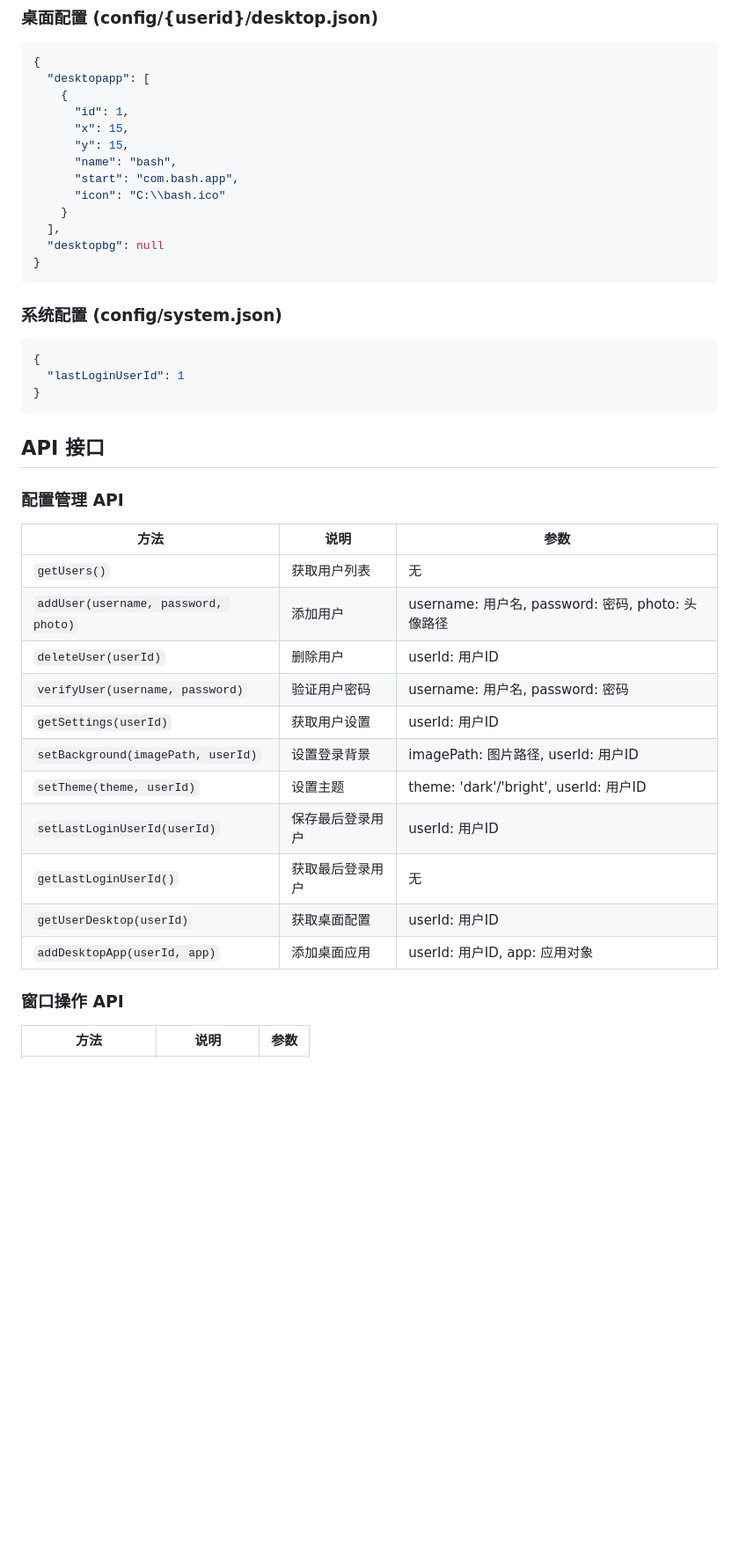
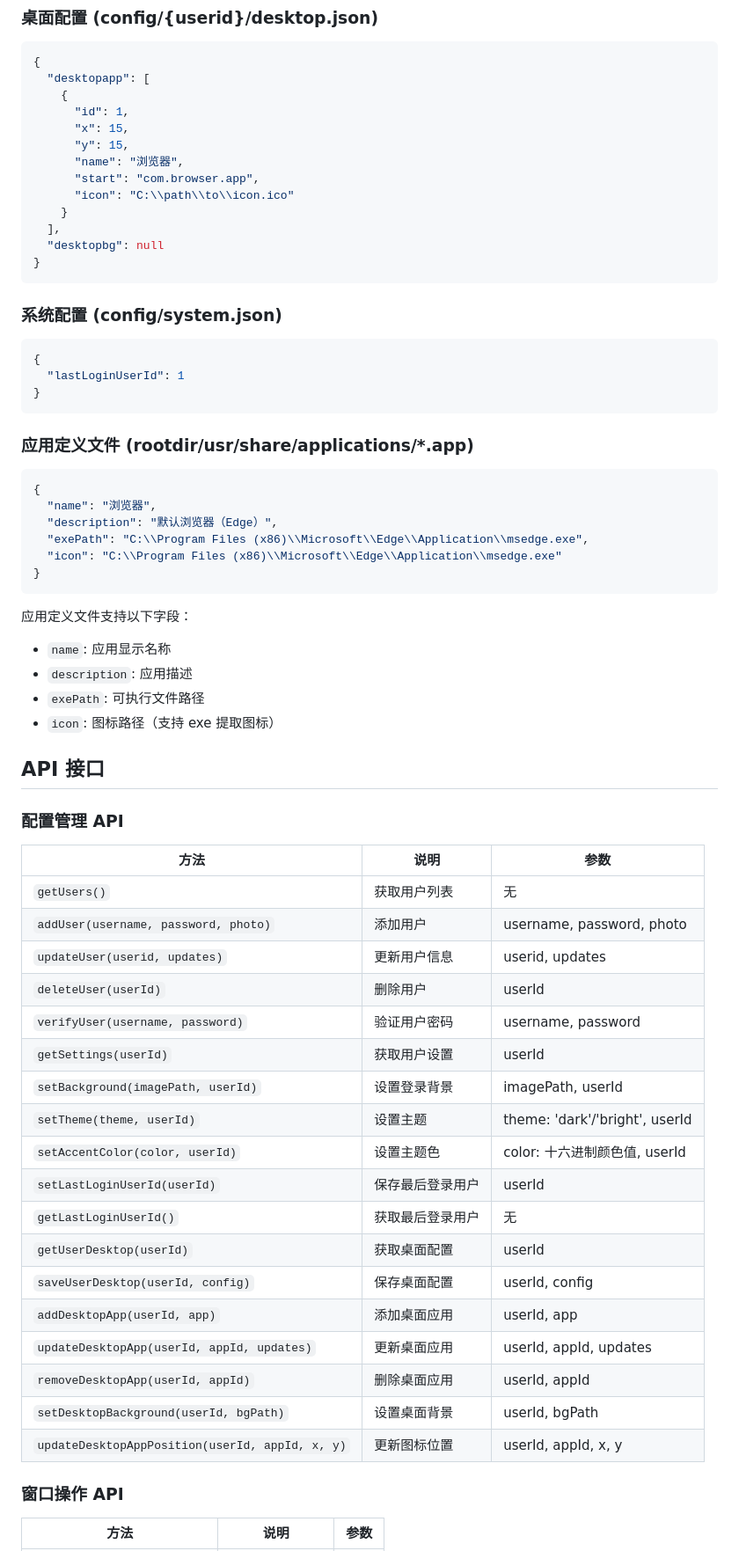
Before and after one commit to AmengBro/AmengUI, a Markdown page: README.md, the part around one of its changes. Shown at 88% size. Drawn GitHub-style; blank space fills up the shorter version.

````diff
--- a/README.md
+++ b/README.md
@@ -126,9 +148,9 @@ npm run package:linux
       "id": 1,
       "x": 15,
       "y": 15,
-      "name": "bash",
-      "start": "com.bash.app",
-      "icon": "C:\\bash.ico"
+      "name": "浏览器",
+      "start": "com.browser.app",
+      "icon": "C:\\path\\to\\icon.ico"
     }
   ],
   "desktopbg": null
@@ -143,6 +165,23 @@ npm run package:linux
 }
 ```
 
+### 应用定义文件 (rootdir/usr/share/applications/*.app)
+
+```json
+{
+  "name": "浏览器",
+  "description": "默认浏览器（Edge）",
+  "exePath": "C:\\Program Files (x86)\\Microsoft\\Edge\\Application\\msedge.exe",
+  "icon": "C:\\Program Files (x86)\\Microsoft\\Edge\\Application\\msedge.exe"
+}
+```
+
+应用定义文件支持以下字段：
+- `name`: 应用显示名称
+- `description`: 应用描述
+- `exePath`: 可执行文件路径
+- `icon`: 图标路径（支持 exe 提取图标）
+
 ## API 接口
 
 ### 配置管理 API
@@ -150,16 +189,23 @@ npm run package:linux
 | 方法 | 说明 | 参数 |
 |------|------|------|
 | `getUsers()` | 获取用户列表 | 无 |
-| `addUser(username, password, photo)` | 添加用户 | username: 用户名, password: 密码, photo: 头像路径 |
-| `deleteUser(userId)` | 删除用户 | userId: 用户ID |
-| `verifyUser(username, password)` | 验证用户密码 | username: 用户名, password: 密码 |
-| `getSettings(userId)` | 获取用户设置 | userId: 用户ID |
-| `setBackground(imagePath, userId)` | 设置登录背景 | imagePath: 图片路径, userId: 用户ID |
-| `setTheme(theme, userId)` | 设置主题 | theme: 'dark'/'bright', userId: 用户ID |
-| `setLastLoginUserId(userId)` | 保存最后登录用户 | userId: 用户ID |
+| `addUser(username, password, photo)` | 添加用户 | username, password, photo |
+| `updateUser(userid, updates)` | 更新用户信息 | userid, updates |
+| `deleteUser(userId)` | 删除用户 | userId |
+| `verifyUser(username, password)` | 验证用户密码 | username, password |
+| `getSettings(userId)` | 获取用户设置 | userId |
+| `setBackground(imagePath, userId)` | 设置登录背景 | imagePath, userId |
+| `setTheme(theme, userId)` | 设置主题 | theme: 'dark'/'bright', userId |
+| `setAccentColor(color, userId)` | 设置主题色 | color: 十六进制颜色值, userId |
+| `setLastLoginUserId(userId)` | 保存最后登录用户 | userId |
 | `getLastLoginUserId()` | 获取最后登录用户 | 无 |
-| `getUserDesktop(userId)` | 获取桌面配置 | userId: 用户ID |
-| `addDesktopApp(userId, app)` | 添加桌面应用 | userId: 用户ID, app: 应用对象 |
+| `getUserDesktop(userId)` | 获取桌面配置 | userId |
+| `saveUserDesktop(userId, config)` | 保存桌面配置 | userId, config |
+| `addDesktopApp(userId, app)` | 添加桌面应用 | userId, app |
+| `updateDesktopApp(userId, appId, updates)` | 更新桌面应用 | userId, appId, updates |
+| `removeDesktopApp(userId, appId)` | 删除桌面应用 | userId, appId |
+| `setDesktopBackground(userId, bgPath)` | 设置桌面背景 | userId, bgPath |
+| `updateDesktopAppPosition(userId, appId, x, y)` | 更新图标位置 | userId, appId, x, y |
 
 ### 窗口操作 API
 
````
Also changed, not shown: other parts of README.md (+113 -48 lines).
